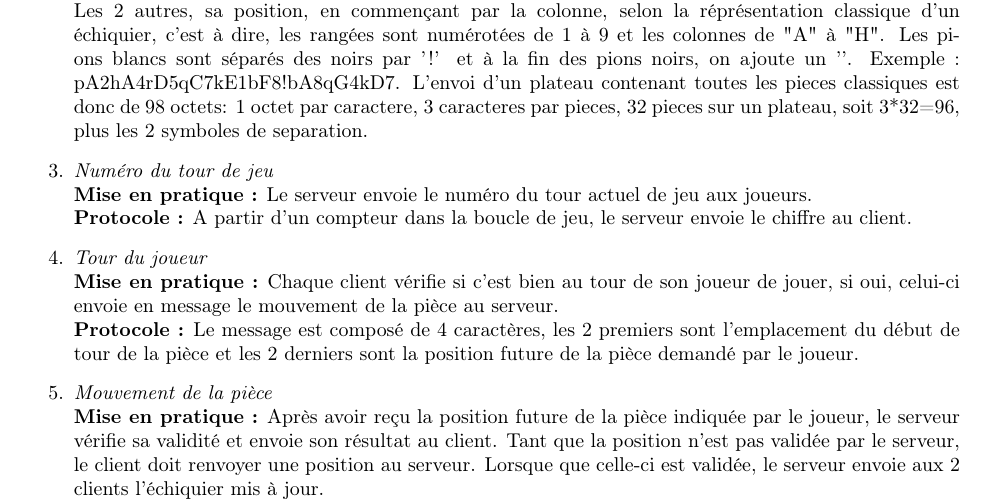
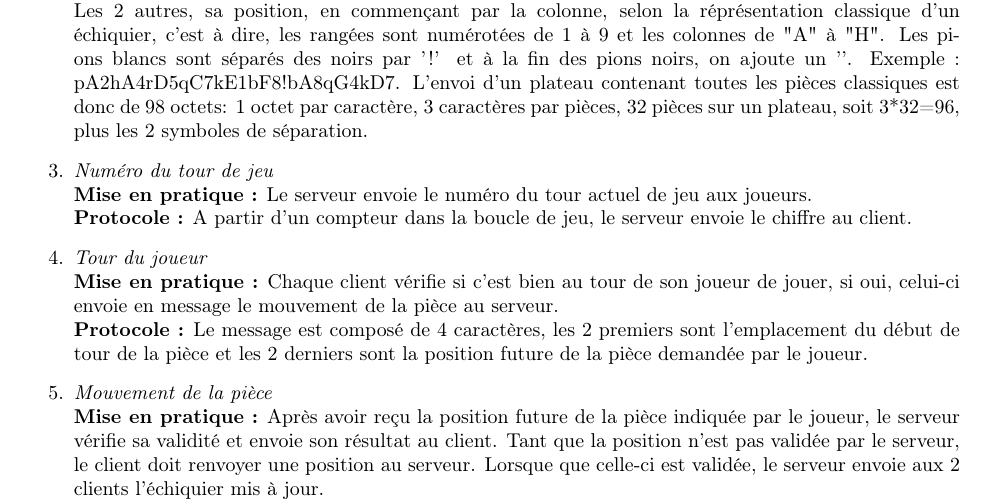
Before and after one commit to Phucyro/PawnHub, a LaTeX document (year_project_ba2.tex): part of page 19 of 19, cut so that both start at the same text. Compiled offline with pdfLaTeX.

Commit message:
Update year_project_ba2.tex

```diff
--- a/year_project_ba2.tex
+++ b/year_project_ba2.tex
@@ -387,7 +387,7 @@ Le système se doit de mettre assez rapidement à jour les statistiques personne
 
 \item \textit{Affichage de l'échiquier} \\
 \textbf{Mise en pratique :} Le serveur envoie le plateau aux joueurs. \\
-\textbf{Protocole :} Le message est une suite de toutes les pièces présentes sur l'échiquier, chacune représentée par 3 caractères. Le premier caractère est une lettre désignant le type de la pièce considérée. Les 2 autres, sa position, en commençant par la colonne, selon la réprésentation classique d'un échiquier, c'est à dire, les rangées sont numérotées de 1 à 9 et les colonnes de "A" à "H". Les pions blancs sont séparés des noirs par '!' et à la fin des pions noirs, on ajoute un '#'. Exemple : pA2hA4rD5qC7kE1bF8!bA8qG4kD7#. L'envoi d'un plateau contenant toutes les pieces classiques est donc de 98 octets: 1 octet par caractere, 3 caracteres par pieces, 32 pieces sur un plateau, soit 3*32=96, plus les 2 symboles de separation.
+\textbf{Protocole :} Le message est une suite de toutes les pièces présentes sur l'échiquier, chacune représentée par 3 caractères. Le premier caractère est une lettre désignant le type de la pièce considérée. Les 2 autres, sa position, en commençant par la colonne, selon la réprésentation classique d'un échiquier, c'est à dire, les rangées sont numérotées de 1 à 9 et les colonnes de "A" à "H". Les pions blancs sont séparés des noirs par '!' et à la fin des pions noirs, on ajoute un '#'. Exemple : pA2hA4rD5qC7kE1bF8!bA8qG4kD7#. L'envoi d'un plateau contenant toutes les pièces classiques est donc de 98 octets: 1 octet par caractère, 3 caractères par pièces, 32 pièces sur un plateau, soit 3*32=96, plus les 2 symboles de séparation.
 
 \item \textit{Numéro du tour de jeu} \\
 \textbf{Mise en pratique :} Le serveur envoie le numéro du tour actuel de jeu aux joueurs.  \\
@@ -395,7 +395,7 @@ Le système se doit de mettre assez rapidement à jour les statistiques personne
 
 \item \textit{Tour du joueur} \\
 \textbf{Mise en pratique :} Chaque client vérifie si c'est bien au tour de son joueur de jouer, si oui, celui-ci envoie en message le mouvement de la pièce au serveur. \\
-\textbf{Protocole :} Le message est composé de 4 caractères, les 2 premiers sont l'emplacement du début de tour de la pièce et les 2 derniers sont la position future de la pièce demandé par le joueur.
+\textbf{Protocole :} Le message est composé de 4 caractères, les 2 premiers sont l'emplacement du début de tour de la pièce et les 2 derniers sont la position future de la pièce demandée par le joueur.
 
 \item \textit{Mouvement de la pièce} \\
 \textbf{Mise en pratique :} Après avoir reçu la position future de la pièce indiquée par le joueur, le serveur vérifie sa validité et envoie son résultat au client. Tant que la position n'est pas validée par le serveur, le client doit renvoyer une position au serveur. Lorsque que celle-ci est validée, le serveur envoie aux 2 clients l'échiquier mis à jour.  \\
```
